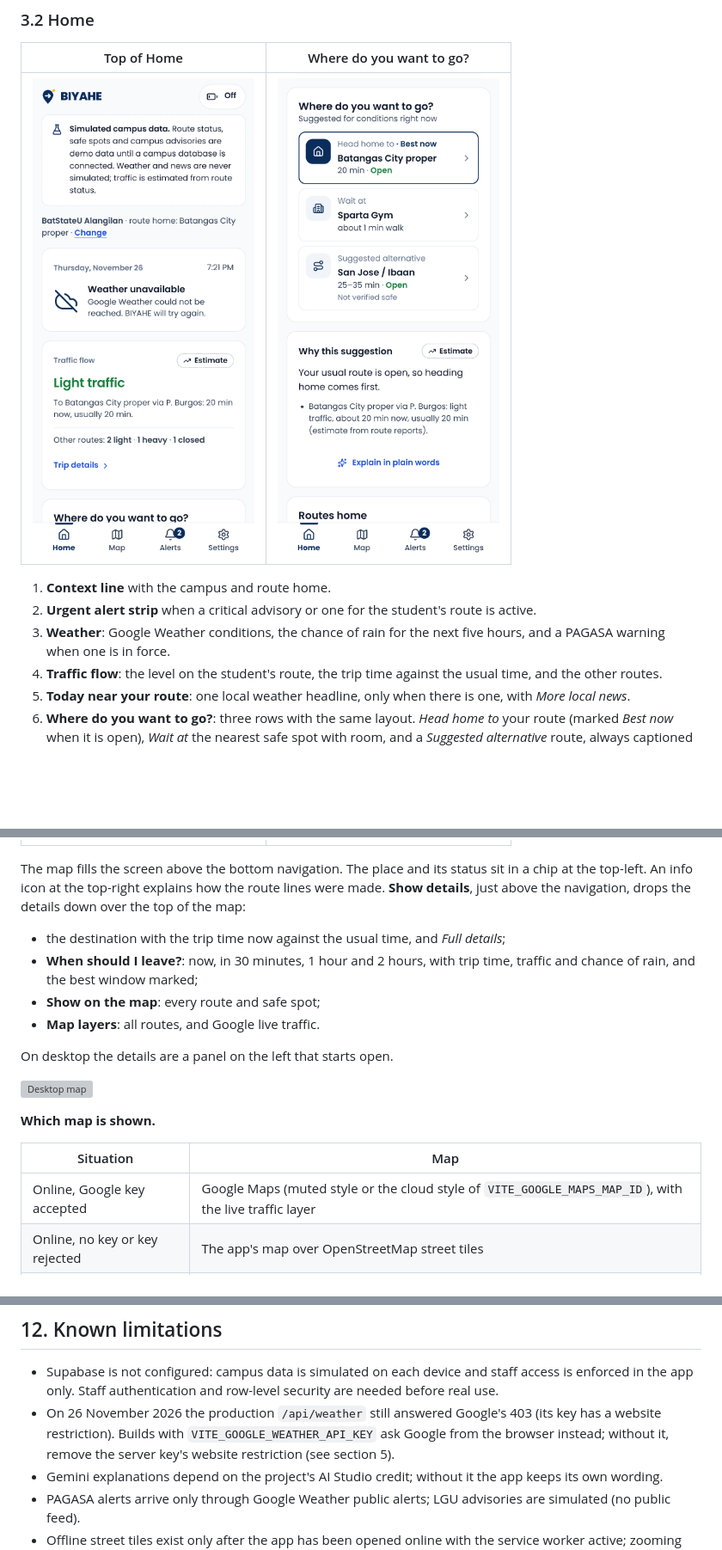
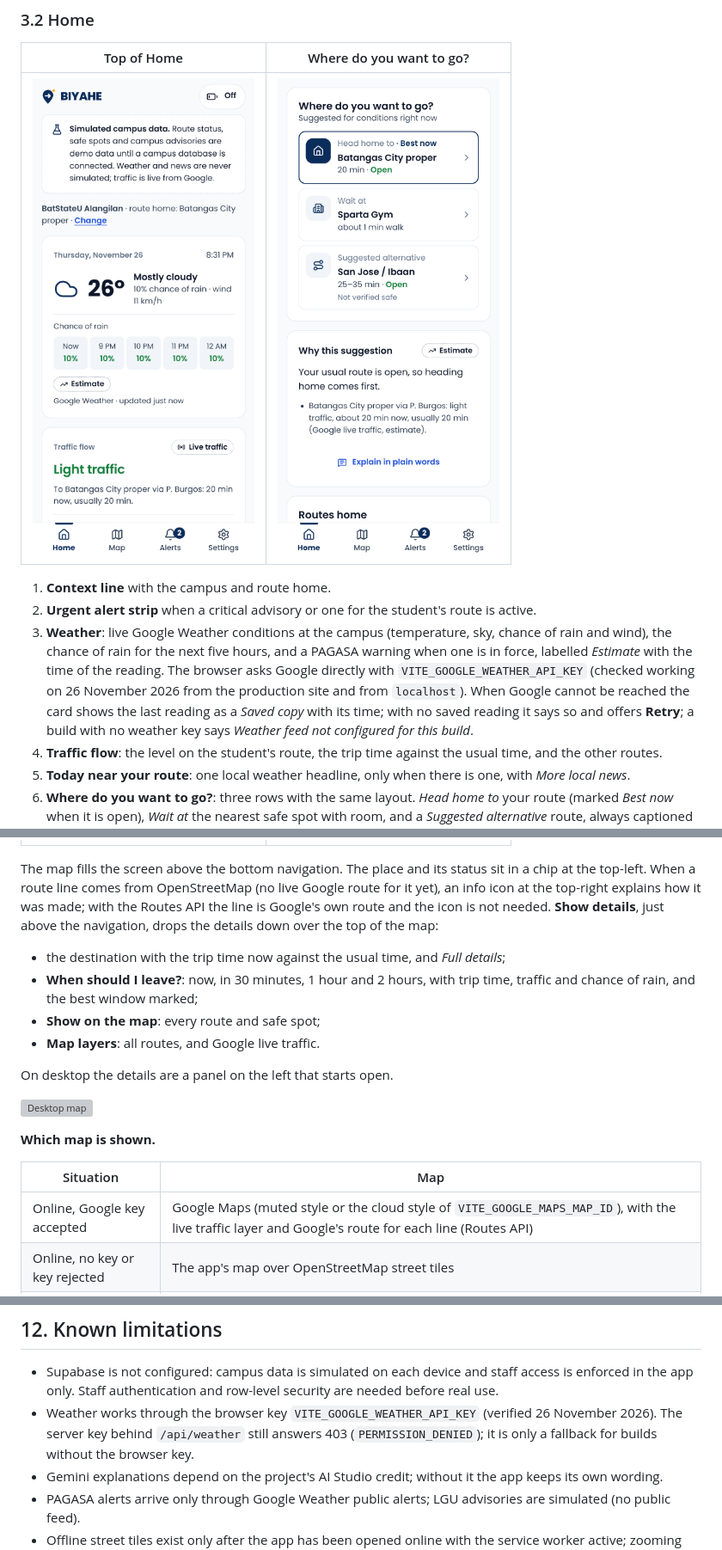
Before and after one commit to PrinceJorick/BIYAHE, a Markdown page: docs/BIYAHE-Documentation.md, 3 parts joined by grey strips. Shown at 86% size. Rendered like a GitHub page; pictures changed too: docs/screens/02-home-options.png, docs/screens/02-home.png; blank space fills up the shorter version; grey boxes are pictures that could not be loaded.

Commit message:
docs: live Google Weather on Home (browser key verified), map info icon, weather limitation
- Section 3.2 Home: weather card is live via VITE_GOOGLE_WEATHER_API_KEY (verified
  26 Nov 2026 from production and localhost); saved copy, Retry and not-configured states
- Home screenshots recaptured with live weather and live traffic
- Section 3.4: the About routes icon appears only for OpenStreetMap-derived lines; with
  the Routes API the line is Google's route
- Section 12: server /api/weather key still 403, now only a fallback
- Regenerated PDF

```diff
--- a/docs/BIYAHE-Documentation.md
+++ b/docs/BIYAHE-Documentation.md
@@ -102,8 +102,12 @@ stays on the device and can be changed from Settings.
 
 1. **Context line** with the campus and route home.
 2. **Urgent alert strip** when a critical advisory or one for the student's route is active.
-3. **Weather**: Google Weather conditions, the chance of rain for the next five hours, and a PAGASA warning when one
-   is in force.
+3. **Weather**: live Google Weather conditions at the campus (temperature, sky, chance of rain and wind), the chance
+   of rain for the next five hours, and a PAGASA warning when one is in force, labelled *Estimate* with the time of the
+   reading. The browser asks Google directly with `VITE_GOOGLE_WEATHER_API_KEY` (checked working on 26 November 2026
+   from the production site and from `localhost`). When Google cannot be reached the card shows the last reading as a
+   *Saved copy* with its time; with no saved reading it says so and offers **Retry**; a build with no weather key
+   says *Weather feed not configured for this build*.
 4. **Traffic flow**: the level on the student's route, the trip time against the usual time, and the other routes.
 5. **Today near your route**: one local weather headline, only when there is one, with *More local news*.
 6. **Where do you want to go?**: three rows with the same layout. *Head home to* your route (marked *Best now* when it
@@ -129,8 +133,9 @@ For a safe spot: the walk, space left, amenities and walking directions.
 |---|---|
 | ![Map](screens/05-map.png) | ![Map with details](screens/06-map-open.png) |
 
-The map fills the screen above the bottom navigation. The place and its status sit in a chip at the top-left. An
-info icon at the top-right explains how the route lines were made. **Show details**, just above the navigation, drops
+The map fills the screen above the bottom navigation. The place and its status sit in a chip at the top-left. When
+a route line comes from OpenStreetMap (no live Google route for it yet), an info icon at the top-right explains how
+it was made; with the Routes API the line is Google's own route and the icon is not needed. **Show details**, just above the navigation, drops
 the details down over the top of the map:
 
 - the destination with the trip time now against the usual time, and *Full details*;
@@ -147,7 +152,7 @@ On desktop the details are a panel on the left that starts open.
 
 | Situation | Map |
 |---|---|
-| Online, Google key accepted | Google Maps (muted style or the cloud style of `VITE_GOOGLE_MAPS_MAP_ID`), with the live traffic layer |
+| Online, Google key accepted | Google Maps (muted style or the cloud style of `VITE_GOOGLE_MAPS_MAP_ID`), with the live traffic layer and Google's route for each line (Routes API) |
 | Online, no key or key rejected | The app's map over OpenStreetMap street tiles |
 | Offline | The app's map over OpenStreetMap tiles saved on the device ("Offline: saved streets") |
 | Low-Battery Mode | The app's plain map: route lines and pins on a dot grid, no tiles |
@@ -399,9 +404,9 @@ Supabase, Lucide icons, Vercel Functions.
 
 - Supabase is not configured: campus data is simulated on each device and staff access is enforced in the app only.
   Staff authentication and row-level security are needed before real use.
-- On 26 November 2026 the production `/api/weather` still answered Google's 403 (its key has a website restriction).
-  Builds with `VITE_GOOGLE_WEATHER_API_KEY` ask Google from the browser instead; without it, remove the server key's
-  website restriction (see section 5).
+- Weather works through the browser key `VITE_GOOGLE_WEATHER_API_KEY` (verified 26 November 2026). The server key
+  behind `/api/weather` still answers 403 (`PERMISSION_DENIED`); it is only a fallback for builds without the browser
+  key.
 - Gemini explanations depend on the project's AI Studio credit; without it the app keeps its own wording.
 - PAGASA alerts arrive only through Google Weather public alerts; LGU advisories are simulated (no public feed).
 - Offline street tiles exist only after the app has been opened online with the service worker active; zooming past
```
Also changed, not shown: 1 other file.
